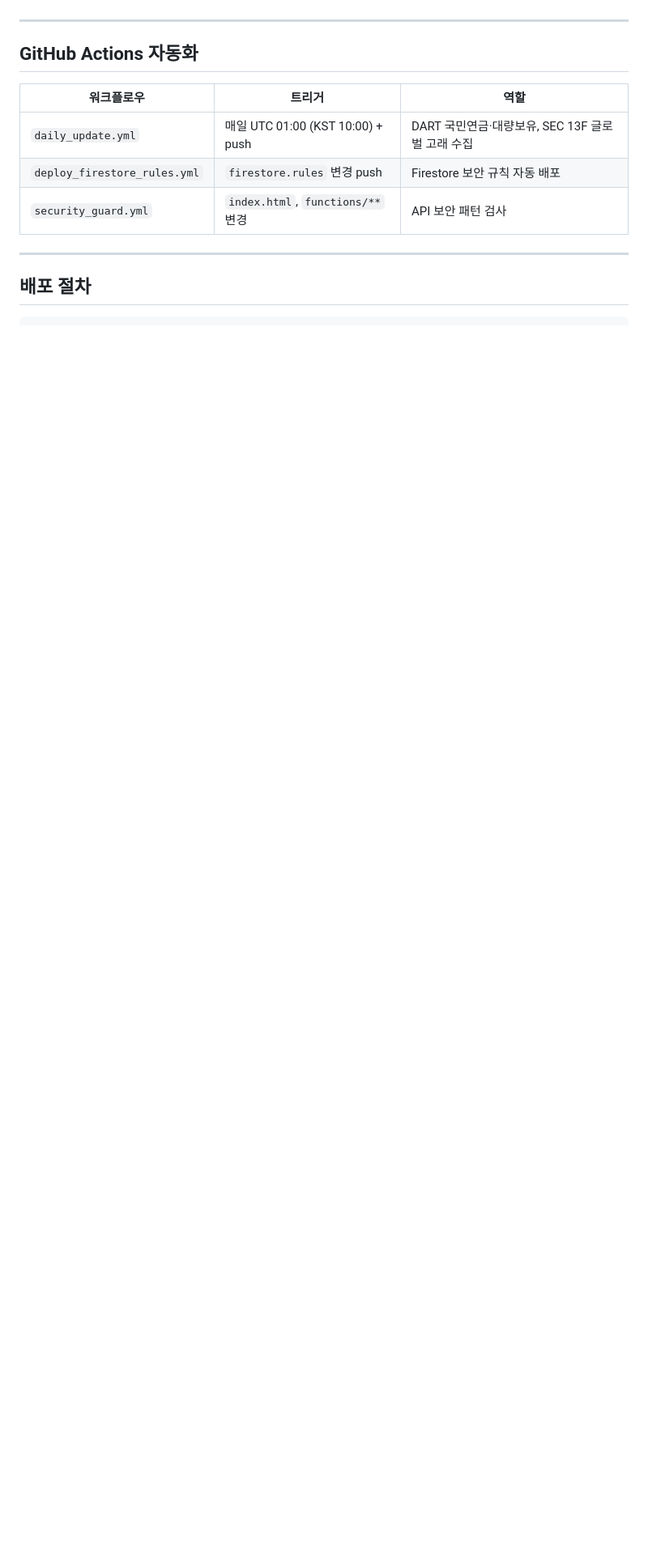
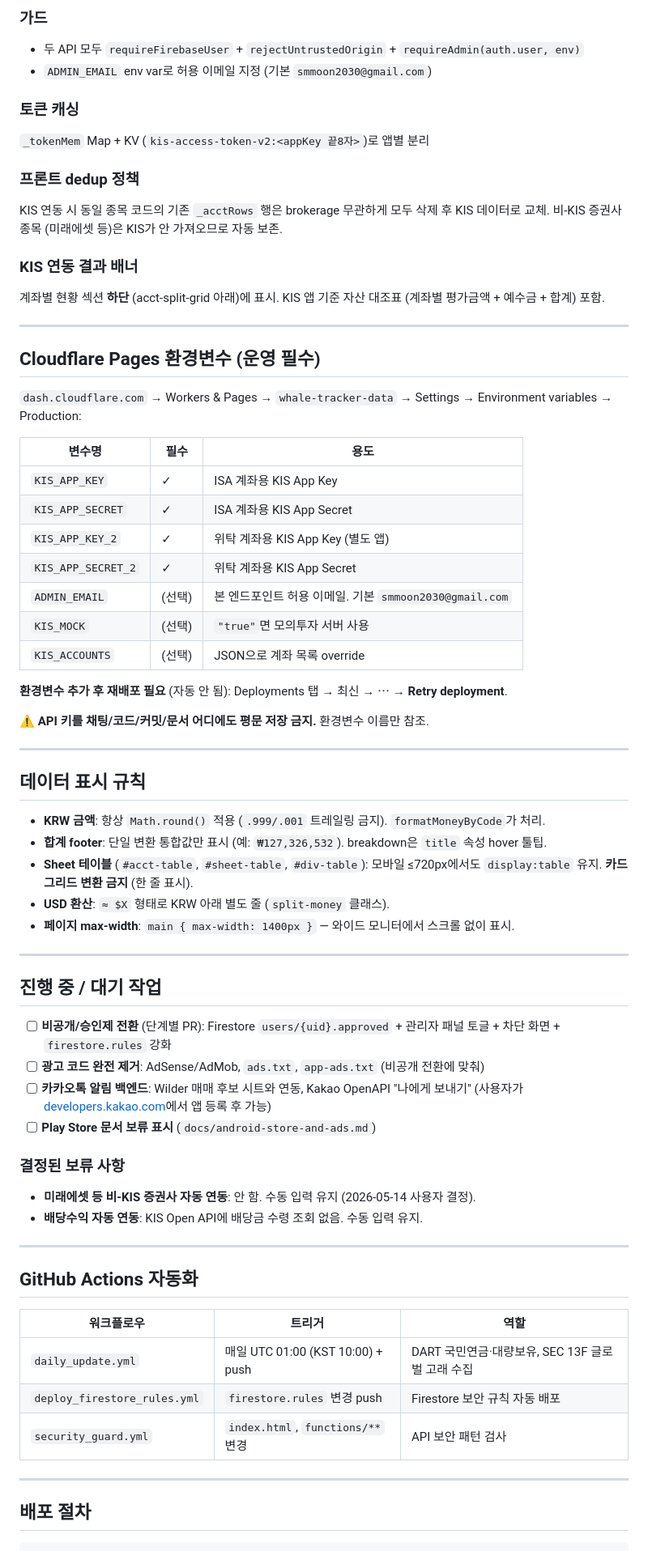
Before and after one commit to mustbebecomerichman/whale-tracker-data, a Markdown page: CLAUDE.md, the part around one of its changes. Shown at 81% size. Drawn GitHub-style; blank space fills up the shorter version.

```diff
--- a/CLAUDE.md
+++ b/CLAUDE.md
@@ -126,3 +145,58 @@ bash setup.sh
+### 가드
+- 두 API 모두 `requireFirebaseUser` + `rejectUntrustedOrigin` + `requireAdmin(auth.user, env)`
+- `ADMIN_EMAIL` env var로 허용 이메일 지정 (기본 `smmoon2030@gmail.com`)
+
+### 토큰 캐싱
+`_tokenMem` Map + KV (`kis-access-token-v2:<appKey 끝8자>`)로 앱별 분리
+
+### 프론트 dedup 정책
+KIS 연동 시 동일 종목 코드의 기존 `_acctRows` 행은 brokerage 무관하게 모두 삭제 후 KIS 데이터로 교체. 비-KIS 증권사 종목 (미래에셋 등)은 KIS가 안 가져오므로 자동 보존.
+
+### KIS 연동 결과 배너
+계좌별 현황 섹션 **하단** (acct-split-grid 아래)에 표시. KIS 앱 기준 자산 대조표 (계좌별 평가금액 + 예수금 + 합계) 포함.
+
+---
+
+## Cloudflare Pages 환경변수 (운영 필수)
+
+`dash.cloudflare.com` → Workers & Pages → `whale-tracker-data` → Settings → Environment variables → Production:
+
+| 변수명 | 필수 | 용도 |
+|--------|------|------|
+| `KIS_APP_KEY` | ✓ | ISA 계좌용 KIS App Key |
+| `KIS_APP_SECRET` | ✓ | ISA 계좌용 KIS App Secret |
+| `KIS_APP_KEY_2` | ✓ | 위탁 계좌용 KIS App Key (별도 앱) |
+| `KIS_APP_SECRET_2` | ✓ | 위탁 계좌용 KIS App Secret |
+| `ADMIN_EMAIL` | (선택) | 본 엔드포인트 허용 이메일. 기본 `smmoon2030@gmail.com` |
+| `KIS_MOCK` | (선택) | `"true"`면 모의투자 서버 사용 |
+| `KIS_ACCOUNTS` | (선택) | JSON으로 계좌 목록 override |
+
+**환경변수 추가 후 재배포 필요** (자동 안 됨): Deployments 탭 → 최신 → ⋯ → **Retry deployment**.
+
+⚠️ **API 키를 채팅/코드/커밋/문서 어디에도 평문 저장 금지.** 환경변수 이름만 참조.
+
+---
+
+## 데이터 표시 규칙
+
+- **KRW 금액**: 항상 `Math.round()` 적용 (`.999/.001` 트레일링 금지). `formatMoneyByCode`가 처리.
+- **합계 footer**: 단일 변환 통합값만 표시 (예: `₩127,326,532`). breakdown은 `title` 속성 hover 툴팁.
+- **Sheet 테이블** (`#acct-table`, `#sheet-table`, `#div-table`): 모바일 ≤720px에서도 `display:table` 유지. **카드 그리드 변환 금지** (한 줄 표시).
+- **USD 환산**: `≈ $X` 형태로 KRW 아래 별도 줄 (`split-money` 클래스).
+- **페이지 max-width**: `main { max-width: 1400px }` — 와이드 모니터에서 스크롤 없이 표시.
+
+---
+
+## 진행 중 / 대기 작업
+
+- [ ] **비공개/승인제 전환** (단계별 PR): Firestore `users/{uid}.approved` + 관리자 패널 토글 + 차단 화면 + `firestore.rules` 강화
+- [ ] **광고 코드 완전 제거**: AdSense/AdMob, `ads.txt`, `app-ads.txt` (비공개 전환에 맞춰)
+- [ ] **카카오톡 알림 백엔드**: Wilder 매매 후보 시트와 연동, Kakao OpenAPI "나에게 보내기" (사용자가 [developers.kakao.com](https://developers.kakao.com)에서 앱 등록 후 가능)
+- [ ] **Play Store 문서 보류 표시** (`docs/android-store-and-ads.md`)
+
+### 결정된 보류 사항
+- **미래에셋 등 비-KIS 증권사 자동 연동**: 안 함. 수동 입력 유지 (2026-05-14 사용자 결정).
+- **배당수익 자동 연동**: KIS Open API에 배당금 수령 조회 없음. 수동 입력 유지.
 
 ---
 
```
Also changed, not shown: other parts of CLAUDE.md (+42 -23 lines).
